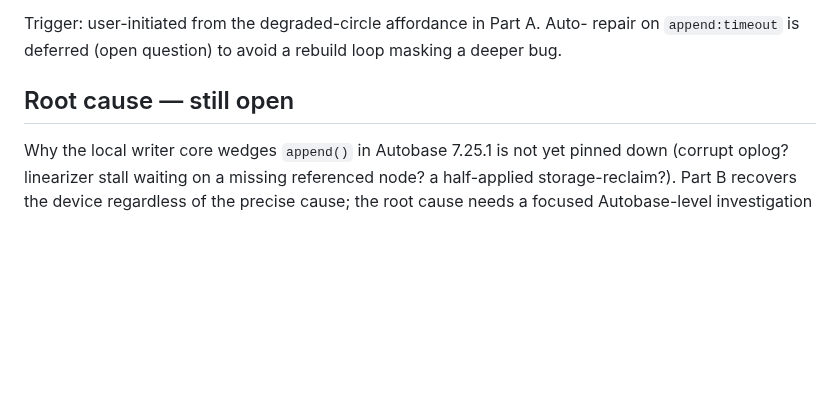
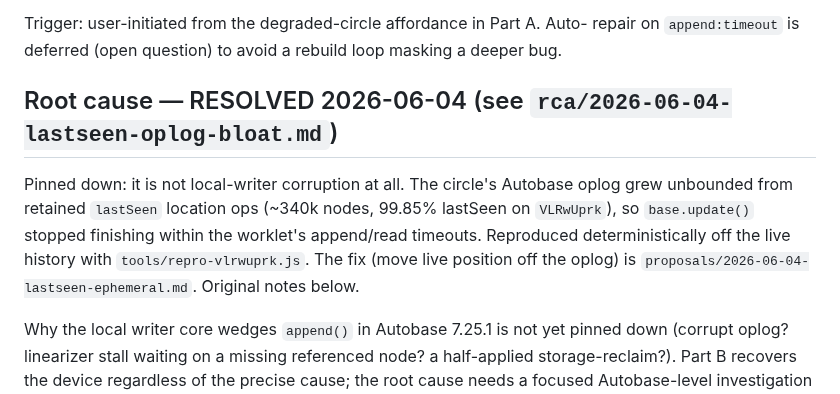
Before and after one commit to peerloomllc/pearcircle, a Markdown page: proposals/2026-06-03-autobase-append-hang.md, the part around the change. GitHub-like rendering; blank space fills up the shorter version.

```diff
--- a/proposals/2026-06-03-autobase-append-hang.md
+++ b/proposals/2026-06-03-autobase-append-hang.md
@@ -91,7 +91,14 @@ Trigger: user-initiated from the degraded-circle affordance in Part A. Auto-
 repair on `append:timeout` is deferred (open question) to avoid a rebuild
 loop masking a deeper bug.
 
-## Root cause — still open
+## Root cause — RESOLVED 2026-06-04 (see `rca/2026-06-04-lastseen-oplog-bloat.md`)
+Pinned down: it is not local-writer corruption at all. The circle's Autobase
+oplog grew unbounded from retained `lastSeen` location ops (~340k nodes,
+99.85% lastSeen on `VLRwUprk`), so `base.update()` stopped finishing within
+the worklet's append/read timeouts. Reproduced deterministically off the live
+history with `tools/repro-vlrwuprk.js`. The fix (move live position off the
+oplog) is `proposals/2026-06-04-lastseen-ephemeral.md`. Original notes below.
+
 Why the local writer core wedges `append()` in Autobase 7.25.1 is not yet
 pinned down (corrupt oplog? linearizer stall waiting on a missing
 referenced node? a half-applied storage-reclaim?). Part B recovers the
```
Also changed, not shown: proposals/2026-06-04-lastseen-ephemeral.md (added, +52 -0 lines).
